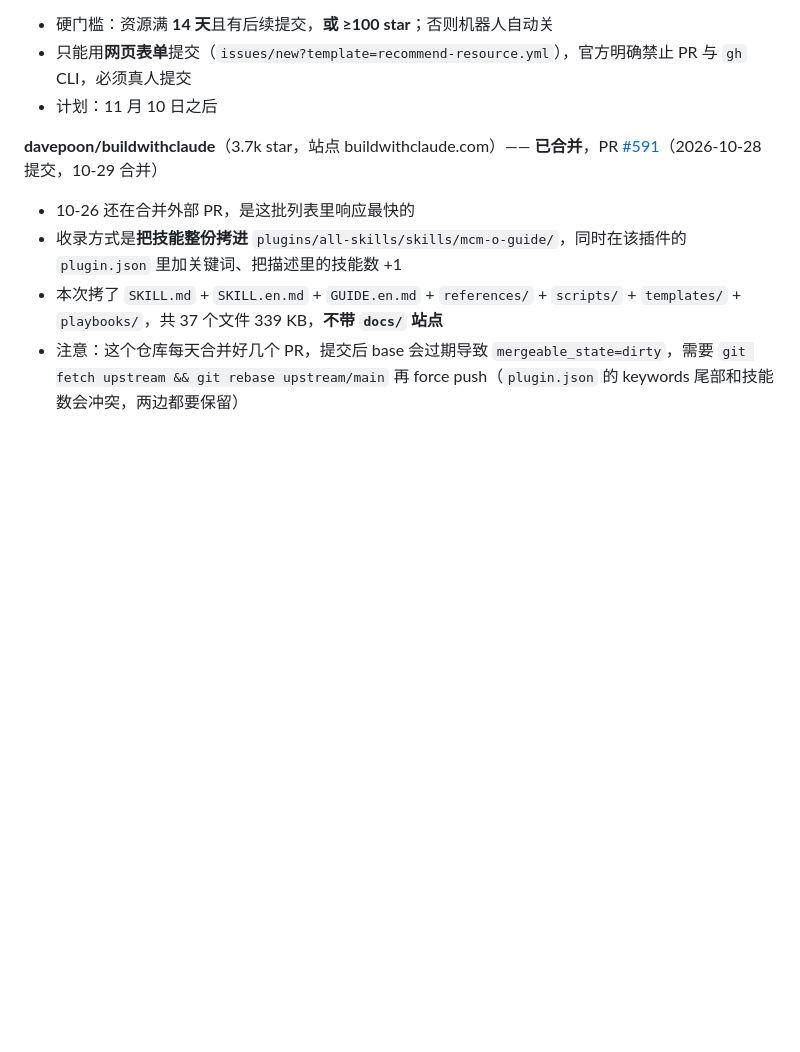
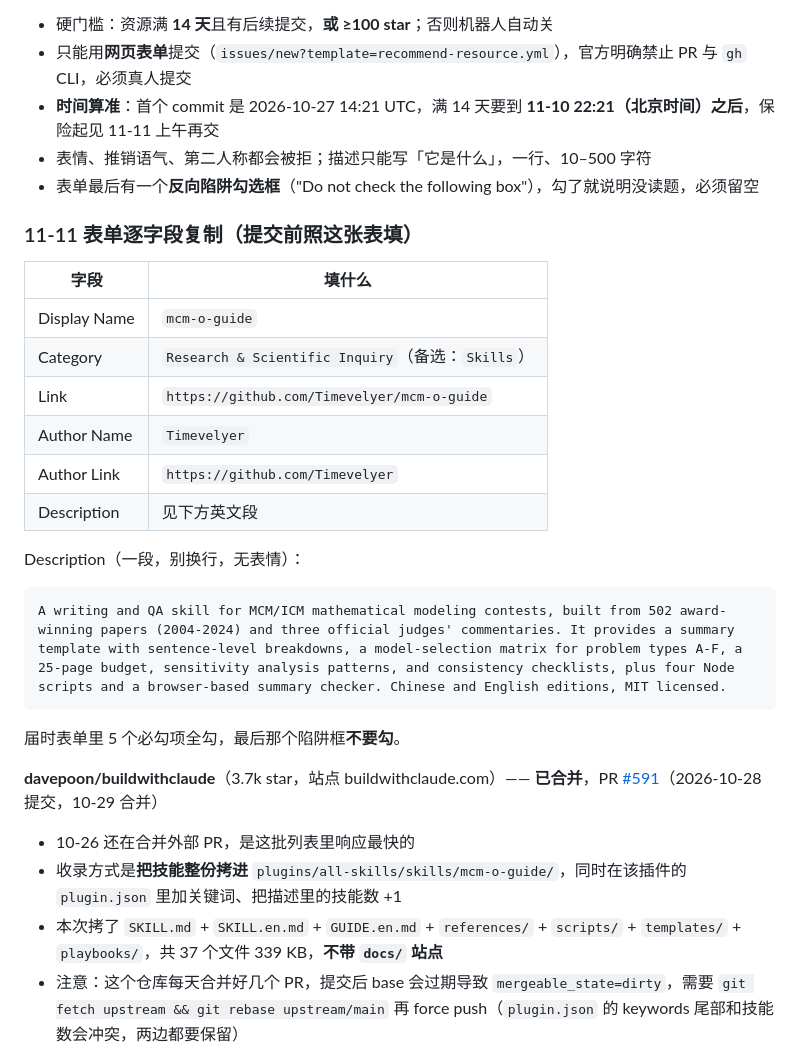
Before and after one commit to Timevelyer/mcm-o-guide, a Markdown page: docs/launch-kit.md, the part around the change. Drawn GitHub-style; blank space fills up the shorter version.

````diff
--- a/docs/launch-kit.md
+++ b/docs/launch-kit.md
@@ -141,7 +141,28 @@
 
 - 硬门槛：资源满 **14 天**且有后续提交，**或 ≥100 star**；否则机器人自动关
 - 只能用**网页表单**提交（`issues/new?template=recommend-resource.yml`），官方明确禁止 PR 与 `gh` CLI，必须真人提交
-- 计划：11 月 10 日之后
+- **时间算准**：首个 commit 是 2026-10-27 14:21 UTC，满 14 天要到 **11-10 22:21（北京时间）之后**，保险起见 11-11 上午再交
+- 表情、推销语气、第二人称都会被拒；描述只能写「它是什么」，一行、10–500 字符
+- 表单最后有一个**反向陷阱勾选框**（"Do not check the following box"），勾了就说明没读题，必须留空
+
+### 11-11 表单逐字段复制（提交前照这张表填）
+
+| 字段 | 填什么 |
+|---|---|
+| Display Name | `mcm-o-guide` |
+| Category | `Research & Scientific Inquiry`（备选：`Skills`） |
+| Link | `https://github.com/Timevelyer/mcm-o-guide` |
+| Author Name | `Timevelyer` |
+| Author Link | `https://github.com/Timevelyer` |
+| Description | 见下方英文段 |
+
+Description（一段，别换行，无表情）：
+
+```
+A writing and QA skill for MCM/ICM mathematical modeling contests, built from 502 award-winning papers (2004-2024) and three official judges' commentaries. It provides a summary template with sentence-level breakdowns, a model-selection matrix for problem types A-F, a 25-page budget, sensitivity analysis patterns, and consistency checklists, plus four Node scripts and a browser-based summary checker. Chinese and English editions, MIT licensed.
+```
+
+届时表单里 5 个必勾项全勾，最后那个陷阱框**不要勾**。
 
 **davepoon/buildwithclaude**（3.7k star，站点 buildwithclaude.com）—— **已合并**，PR [#591](https://github.com/davepoon/buildwithclaude/pull/591)（2026-10-28 提交，10-29 合并）
 
````
Also changed, not shown: COMPLETION_REPORT.md (deleted, +0 -198 lines).
